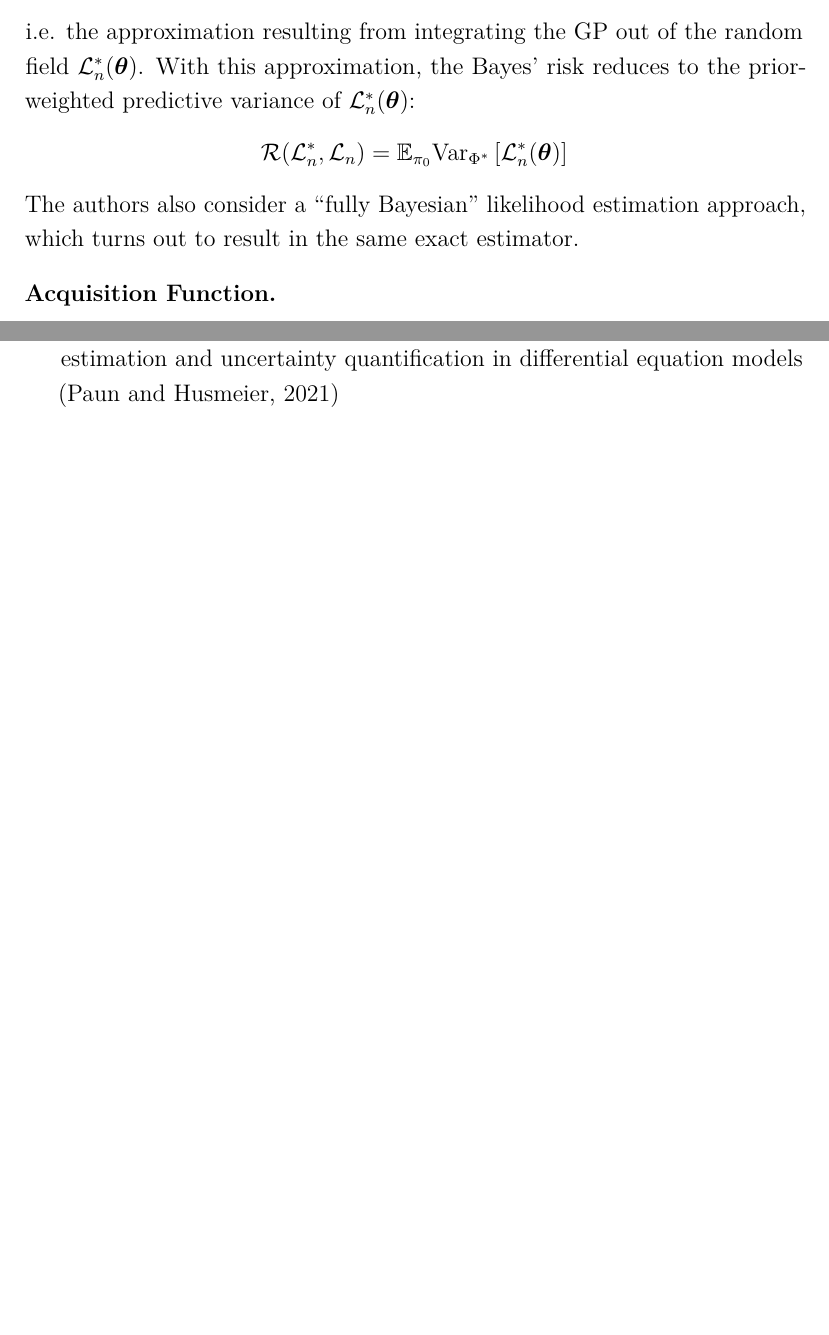
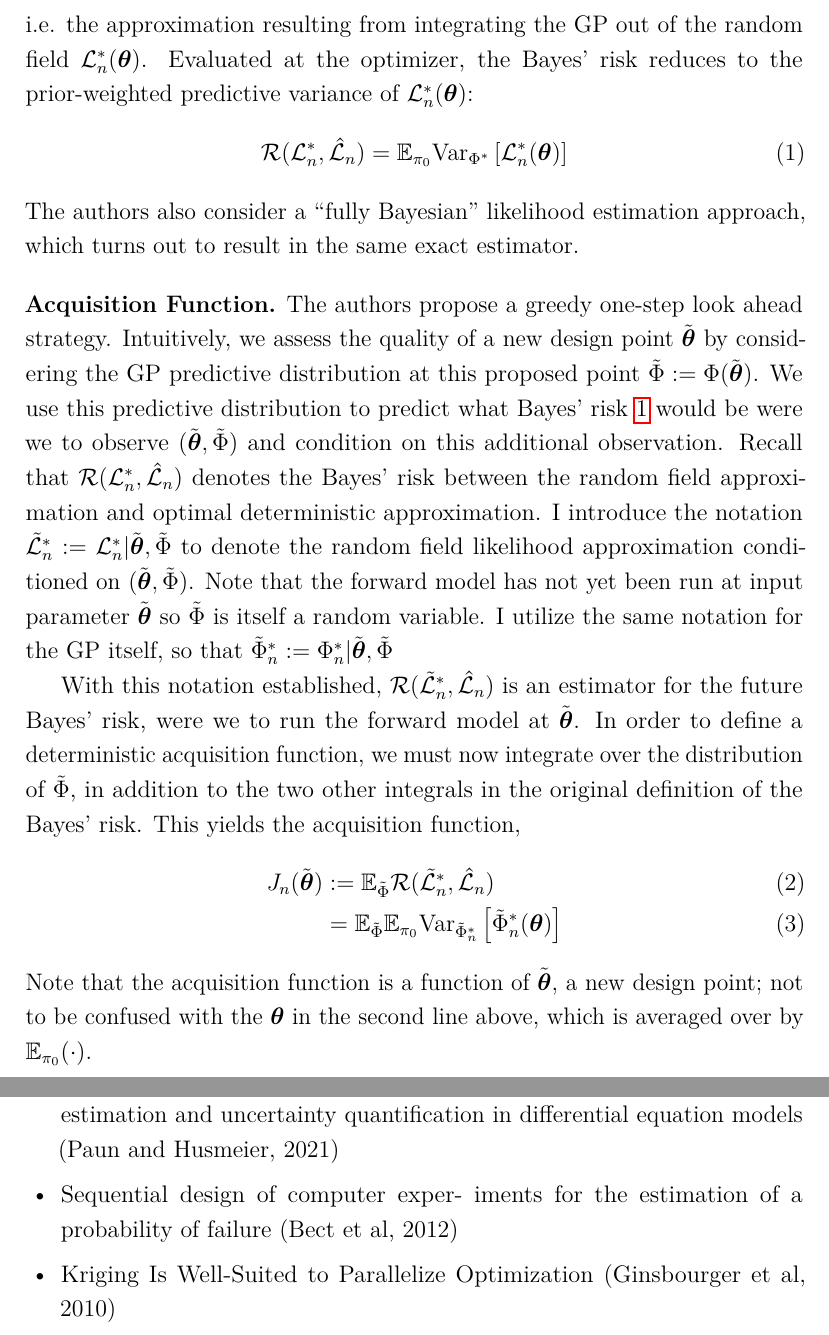
Before and after one commit to arob5/gp-calibration, a LaTeX document (outline_first_paper.tex): two parts of pages 11 and 12 of 12 before the commit and two parts of pages 12 and 13 of 13 after it, joined at a grey line, cut so that both start at the same text, the shorter picture padded with empty space. Compiled offline with pdfLaTeX.

Commit message:
Progress on sequential design notes.

```diff
--- a/outline_first_paper.tex
+++ b/outline_first_paper.tex
@@ -272,14 +273,32 @@ The deterministic approximation is taken as the minimizer
 \[\hat{\mathcal{L}}_n := \text{argmin}_{\mathcal{L}_n} \mathcal{R}(\mathcal{L}_n^*, \mathcal{L}_n) \]
 which can be shown to be given by
 \[\hat{\mathcal{L}}_n(\btheta) = \E_{\Phi^*}\left[\mathcal{L}_n^*(\btheta) \right]\]
-i.e. the approximation resulting from integrating the GP out of the random field $\mathcal{L}_n^*(\btheta)$. With this approximation, the Bayes' risk reduces to the prior-weighted predictive variance
+i.e. the approximation resulting from integrating the GP out of the random field $\mathcal{L}_n^*(\btheta)$. Evaluated at the optimizer, the Bayes' risk reduces to the prior-weighted predictive variance
 of $\mathcal{L}_n^*(\btheta)$:
-\[\mathcal{R}(\mathcal{L}_n^*, \mathcal{L}_n) = \E_{\pi_0} \Var_{\Phi^*}\left[\mathcal{L}_n^*(\btheta)\right]\]
+\begin{align}
+\mathcal{R}(\mathcal{L}_n^*, \hat{\mathcal{L}}_n) = \E_{\pi_0} \Var_{\Phi^*}\left[\mathcal{L}_n^*(\btheta)\right] \label{Bayes_Risk}
+\end{align}
 The authors also consider a ``fully Bayesian'' likelihood estimation approach, which turns out to result in the same exact estimator.
 
 \bigskip
 \noindent
 \textbf{Acquisition Function.}
+The authors propose a greedy one-step look ahead strategy. Intuitively, we assess the quality of a new design point $\tilde{\btheta}$ by considering the GP predictive distribution
+at this proposed point $\tilde{\Phi} := \Phi(\tilde{\btheta})$. We use this predictive distribution to predict what Bayes' risk \ref{Bayes_Risk} would be were we to observe
+$(\tilde{\btheta}, \tilde{\Phi})$ and condition on this additional observation. Recall that $\mathcal{R}(\mathcal{L}^*_n, \hat{\mathcal{L}}_n)$ denotes the Bayes' risk between the
+random field approximation and optimal deterministic approximation. I introduce the notation $\tilde{\mathcal{L}}^*_n := \mathcal{L}^*_n|\tilde{\btheta}, \tilde{\Phi}$ to denote the
+random field likelihood approximation conditioned on $(\tilde{\btheta}, \tilde{\Phi})$. Note that the forward model has not yet been run at input parameter $\tilde{\btheta}$ so
+$\tilde{\Phi}$ is itself a random variable. I utilize the same notation for the GP itself, so that $\tilde{\Phi}^*_n := \Phi^*_n|\tilde{\btheta}, \tilde{\Phi}$
+
+With this notation established, $\mathcal{R}(\tilde{\mathcal{L}}^*_n, \hat{\mathcal{L}}_n)$ is an estimator for the future Bayes' risk, were we
+to run the forward model at $\tilde{\btheta}$. In order to define a deterministic acquisition function, we must now integrate over the distribution of $\tilde{\Phi}$, in addition to the two other
+integrals in the original definition of the Bayes' risk. This yields the acquisition function,
+\begin{align}
+J_n(\tilde{\btheta}) &:=  \E_{\tilde{\Phi}} \mathcal{R}(\tilde{\mathcal{L}}^*_n, \hat{\mathcal{L}}_n) \\
+			     &= \E_{\tilde{\Phi}} \E_{\pi_0} \Var_{\tilde{\Phi}_n^*}\left[\tilde{\Phi}_n^*(\btheta) \right]
+\end{align}
+Note that the acquisition function is a function of $\tilde{\btheta}$, a new design point; not to be confused with the $\btheta$ in the second line above, which is averaged over by
+$\E_{\pi_0}(\cdot)$.
 
 \subsubsection{Ensemble Kalman Inversion}
 TODO
@@ -294,6 +313,8 @@ TODO
 \item Emulating complex dynamical simulators with random Fourier features (Mohammadi et al, 2023)
 \item Sequential adaptive design for emulating costly computer codes (Mohammadi et al, 2022)
 \item Emulation-accelerated Hamiltonian Monte Carlo algorithms for parameter estimation and uncertainty quantification in differential equation models (Paun and Husmeier, 2021)
+\item Sequential design of computer exper- iments for the estimation of a probability of failure (Bect et al, 2012)
+\item Kriging Is Well-Suited to Parallelize Optimization (Ginsbourger et al, 2010)
 \end{itemize}
 
 
```
Also changed, not shown: outline_first_paper.tex (1 more changed lines).
